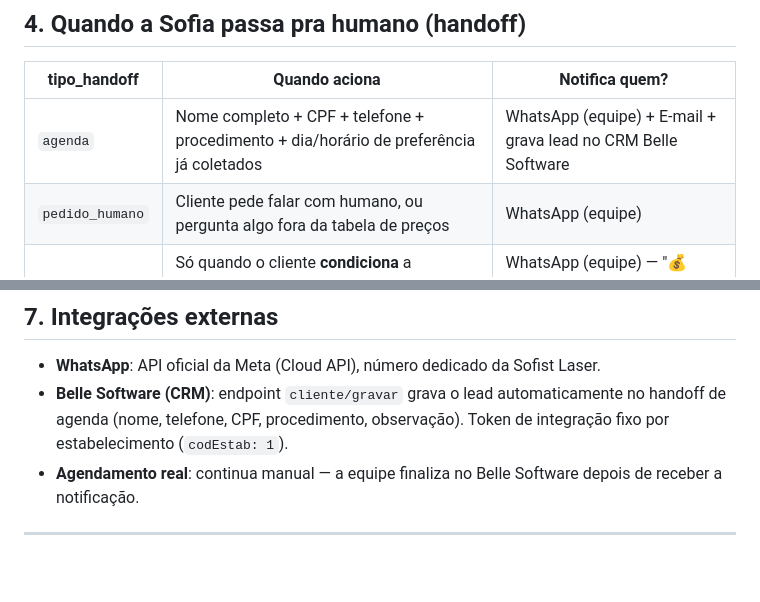
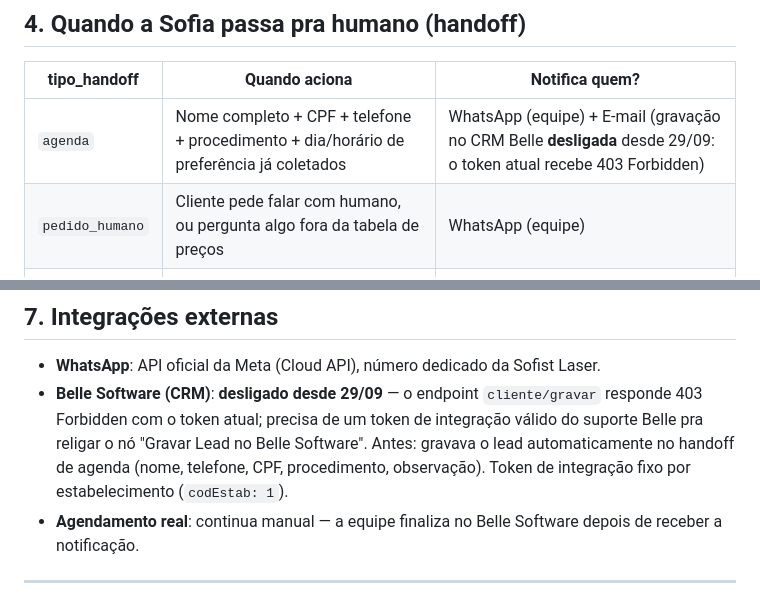
Before and after one commit to carlosalexandrecalazans-bot/vmais-paineis, a Markdown page: sofist-laser/docs/regras-negocio.md, 2 parts joined by grey strips. GitHub-like rendering; blank space fills up the shorter version.

Commit message:
docs: gravação no Belle desligada (403 Forbidden no token)
Co-Authored-By: Claude Opus 5.5 <noreply@anthropic.com>
Claude-Session: https://claude.ai/code/session_01DNf72PsziJm7nvH7ogVSya

```diff
--- a/sofist-laser/docs/regras-negocio.md
+++ b/sofist-laser/docs/regras-negocio.md
@@ -42,7 +42,7 @@ Todas as mensagens levam um rodapé com data/hora do envio.
 
 | tipo_handoff | Quando aciona | Notifica quem? |
 |---|---|---|
-| `agenda` | Nome completo + CPF + telefone + procedimento + dia/horário de preferência já coletados | WhatsApp (equipe) + E-mail + grava lead no CRM Belle Software |
+| `agenda` | Nome completo + CPF + telefone + procedimento + dia/horário de preferência já coletados | WhatsApp (equipe) + E-mail (gravação no CRM Belle **desligada** desde 29/09: o token atual recebe 403 Forbidden) |
 | `pedido_humano` | Cliente pede falar com humano, ou pergunta algo fora da tabela de preços | WhatsApp (equipe) |
 | `preco` | Só quando o cliente **condiciona** a marcação ao desconto ("só marco se tiver desconto") | WhatsApp (equipe) — "💰 Cliente quer desconto pra fechar" |
 
@@ -68,7 +68,7 @@ A Sofia **continua respondendo normalmente** mesmo depois de um handoff — ela
 ## 7. Integrações externas
 
 - **WhatsApp**: API oficial da Meta (Cloud API), número dedicado da Sofist Laser.
-- **Belle Software (CRM)**: endpoint `cliente/gravar` grava o lead automaticamente no handoff de agenda (nome, telefone, CPF, procedimento, observação). Token de integração fixo por estabelecimento (`codEstab: 1`).
+- **Belle Software (CRM)**: **desligado desde 29/09** — o endpoint `cliente/gravar` responde 403 Forbidden com o token atual; precisa de um token de integração válido do suporte Belle pra religar o nó "Gravar Lead no Belle Software". Antes: gravava o lead automaticamente no handoff de agenda (nome, telefone, CPF, procedimento, observação). Token de integração fixo por estabelecimento (`codEstab: 1`).
 - **Agendamento real**: continua manual — a equipe finaliza no Belle Software depois de receber a notificação.
 
 ---
```
